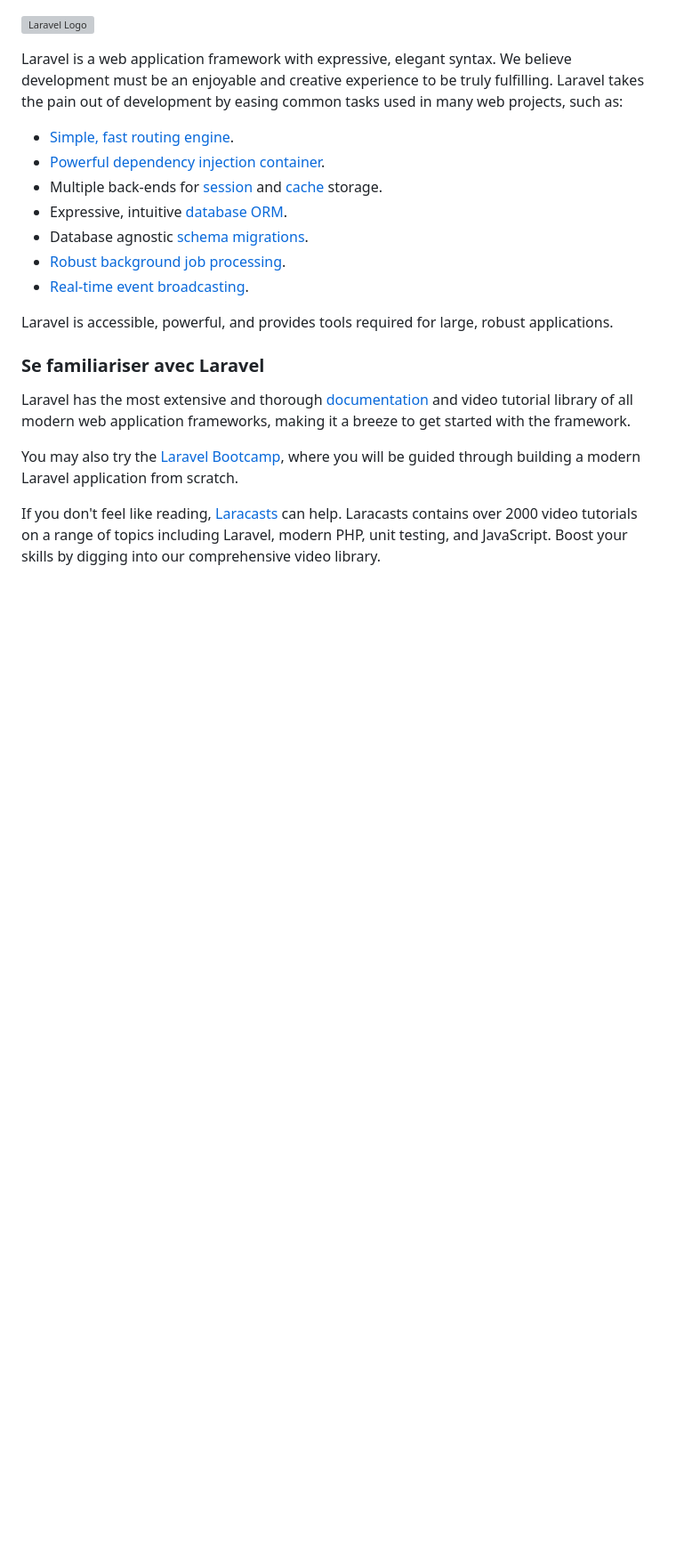
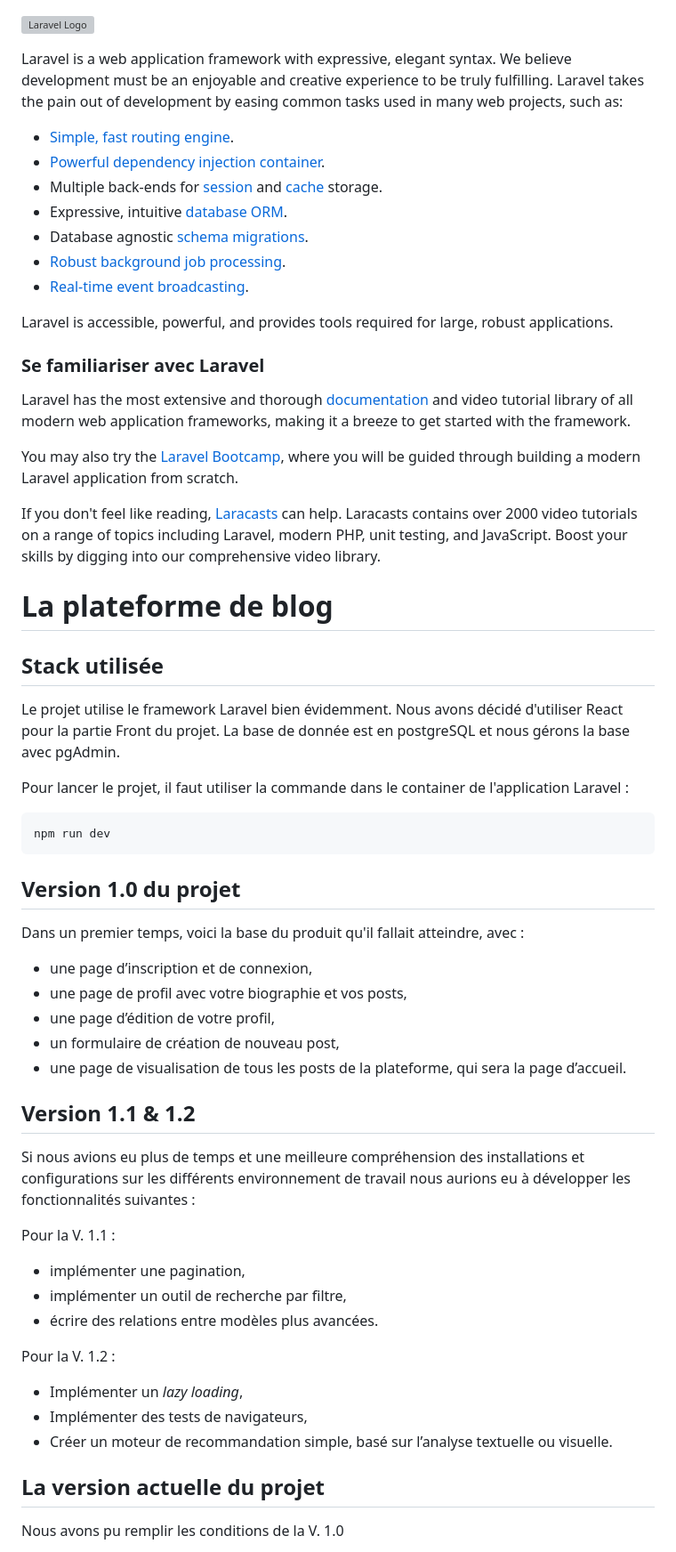
Before and after one commit to Elodieguay/Blog_Platform, a Markdown page: README.md, the part around the change printed below. Shown: that part at 89% size. Drawn GitHub-style; blank space fills up the shorter version; grey boxes are pictures that could not be loaded.

Commit message:
modif du readme

````diff
--- a/README.md
+++ b/README.md
@@ -135,3 +135,46 @@ Laravel has the most extensive and thorough [documentation](https://laravel.com/
 You may also try the [Laravel Bootcamp](https://bootcamp.laravel.com), where you will be guided through building a modern Laravel application from scratch.
 
 If you don't feel like reading, [Laracasts](https://laracasts.com) can help. Laracasts contains over 2000 video tutorials on a range of topics including Laravel, modern PHP, unit testing, and JavaScript. Boost your skills by digging into our comprehensive video library.
+
+# La plateforme de blog
+
+## Stack utilisée
+
+Le projet utilise le framework Laravel bien évidemment. Nous avons décidé d'utiliser React pour la partie Front du projet. La base de donnée est en postgreSQL et nous gérons la base avec pgAdmin.
+
+Pour lancer le projet, il faut utiliser la commande dans le container de l'application Laravel :
+
+```
+npm run dev
+```
+
+## Version 1.0 du projet
+
+Dans un premier temps, voici la base du produit qu'il fallait atteindre, avec :
+
+- une page d’inscription et de connexion,
+- une page de profil avec votre biographie et vos posts,
+- une page d’édition de votre profil,
+- un formulaire de création de nouveau post,
+- une page de visualisation de tous les posts de la plateforme, qui sera la page d’accueil.
+
+## Version 1.1 & 1.2
+
+Si nous avions eu plus de temps et une meilleure compréhension des installations et configurations sur les différents environnement de travail nous aurions eu à développer les fonctionnalités suivantes :
+
+Pour la V. 1.1 :
+
+- implémenter une pagination,
+- implémenter un outil de recherche par filtre,
+- écrire des relations entre modèles plus avancées.
+
+Pour la V. 1.2 :
+
+- Implémenter un *lazy loading*,
+- Implémenter des tests de navigateurs,
+- Créer un moteur de recommandation simple, basé sur l’analyse textuelle ou visuelle.
+
+## La version actuelle du projet
+
+Nous avons pu remplir les conditions de la V. 1.0
+
````
Also changed, not shown: other parts of README.md (+19 -0 lines).
